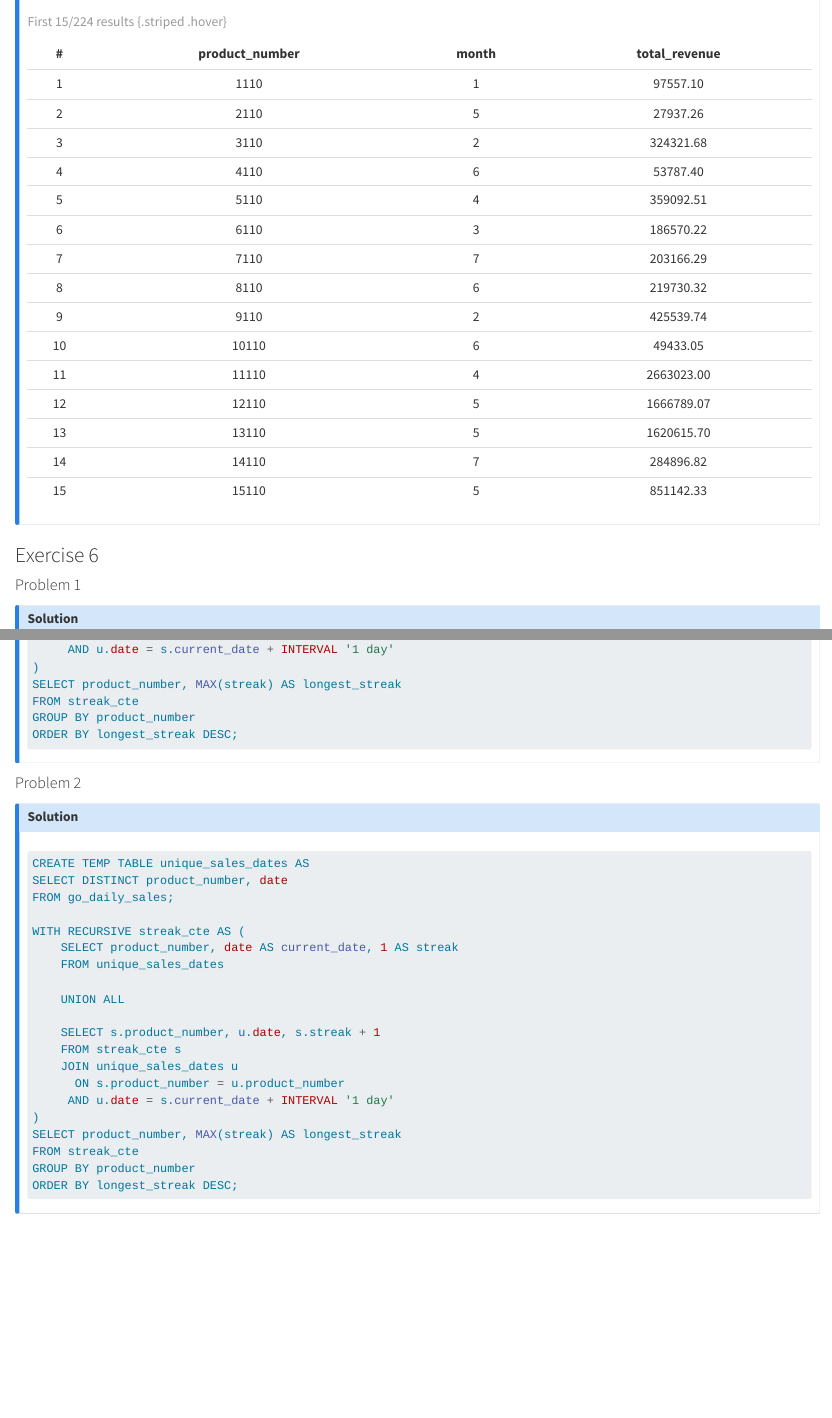
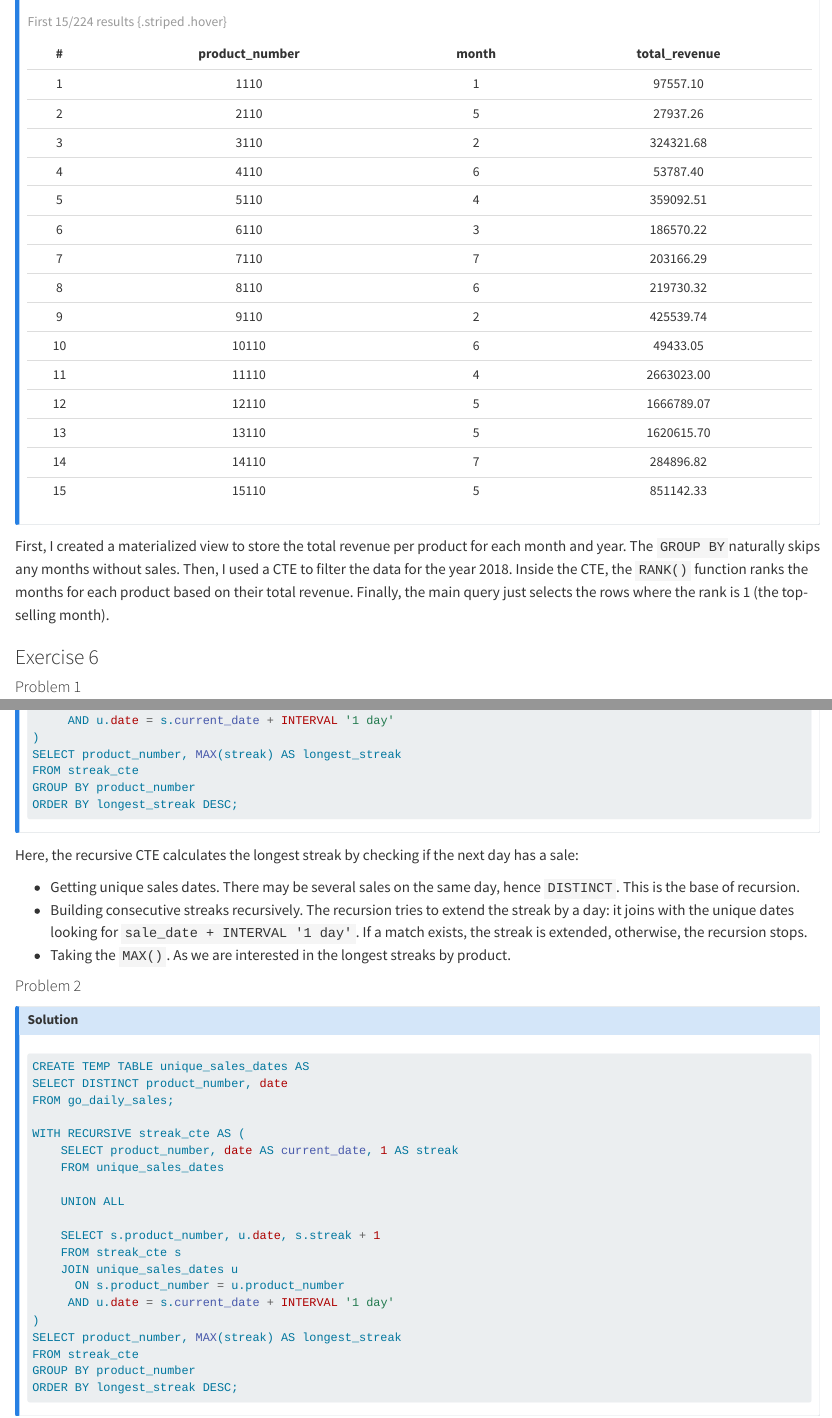
Before and after one commit to ruslan-basyrov/tu-wien-advanced-database-systems, a Quarto document (reports/exercise 1.qmd): the page in a window 1100 px wide, from 9480 px down, and a second part further down, joined at a grey line. Rendered offline with R 4.5, knitr and Pandoc in place of Quarto, with nearby package versions; drawn as R Markdown's standard HTML page in place of the format the file asks for.

Commit message:
feat: add brief explanations to 1C

````diff
--- a/reports/exercise 1.qmd
+++ b/reports/exercise 1.qmd
@@ -484,6 +484,7 @@ CREATE executed
 : First 15/224 results {.striped .hover}
 :::
 
+First, I created a materialized view to store the total revenue per product for each month and year. The `GROUP BY `naturally skips any months without sales. Then, I used a CTE to filter the data for the year 2018. Inside the CTE, the `RANK()` function ranks the months for each product based on their total revenue. Finally, the main query just selects the rows where the rank is 1 (the top-selling month).
 
 ### Exercise 6
 
@@ -513,6 +514,13 @@ GROUP BY product_number
 ORDER BY longest_streak DESC;
 ```
 :::
+
+Here, the recursive CTE calculates the longest streak by checking if the next day has a sale:
+
+- Getting unique sales dates. There may be several sales on the same day, hence `DISTINCT`. This is the base of recursion.
+- Building consecutive streaks recursively. The recursion tries to extend the streak by a day: it joins with the unique dates looking for `sale_date + INTERVAL '1 day'`. If a match exists, the streak is extended, otherwise, the recursion stops.
+- Taking the `MAX()`. As we are interested in the longest streaks by product.
+
 
 #### Problem 2
 ::: {.callout-note collapse="true" title="Solution"}
````
Also changed, not shown: reports/exercise 1.qmd (1 more changed lines).
